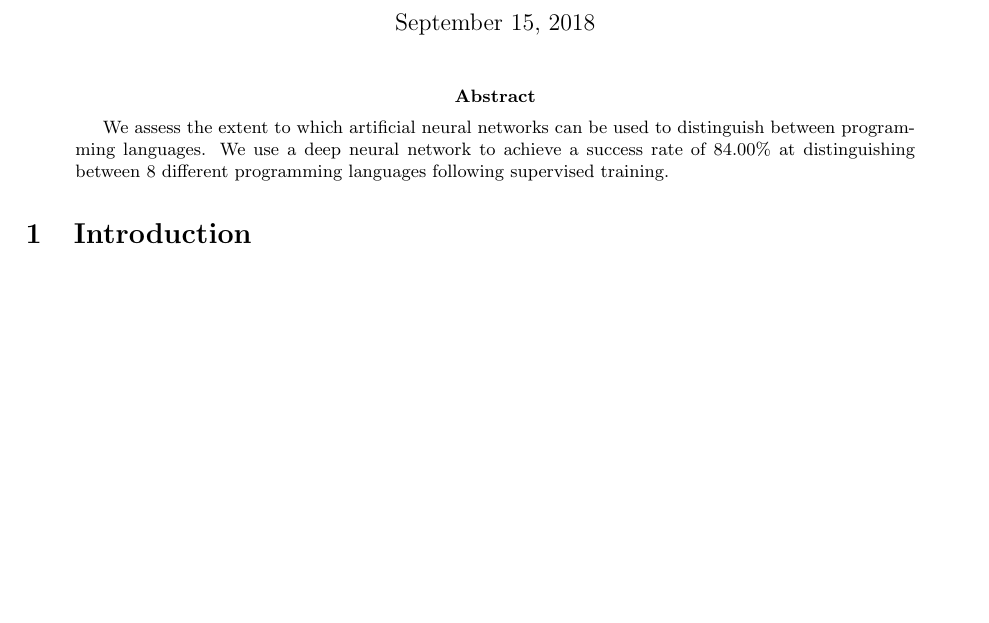
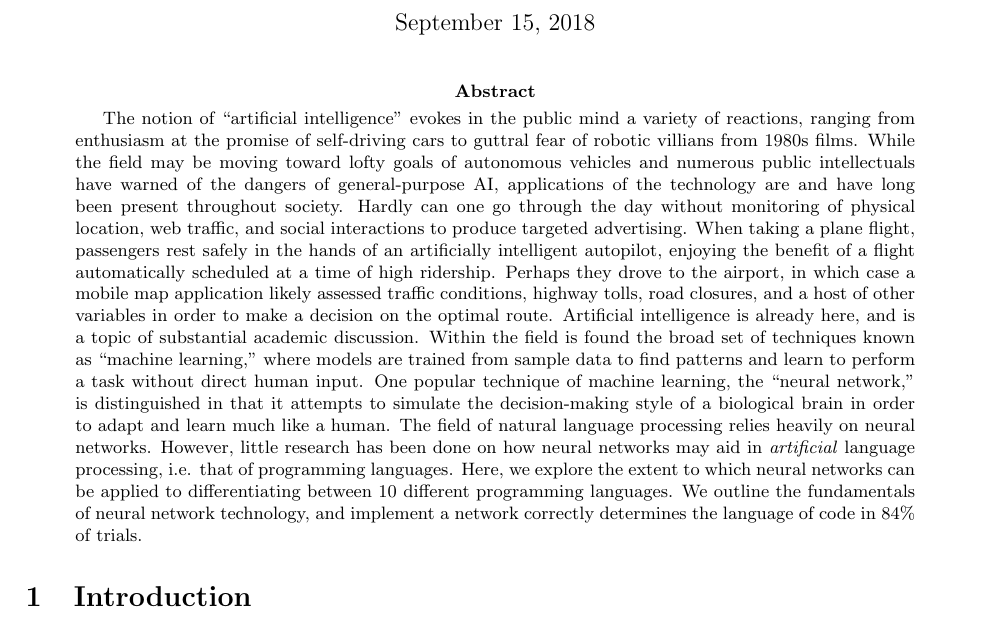
Before and after one commit to ErikBoesen/ee, a LaTeX paper (essay.tex): part of page 1 of 13, cut so that both start at the same text, the shorter picture padded with empty space. Compiled offline with pdfLaTeX.

Commit message:
Write abstract

```diff
--- a/essay.tex
+++ b/essay.tex
@@ -29,7 +29,7 @@
 \maketitle
 
 \begin{abstract}
-We assess the extent to which artificial neural networks can be used to distinguish between programming languages. We use a deep neural network to achieve a success rate of 84.00\% at distinguishing between 8 different programming languages following supervised training.
+    The notion of ``artificial intelligence'' evokes in the public mind a variety of reactions, ranging from enthusiasm at the promise of self-driving cars to guttral fear of robotic villians from 1980s films. While the field may be moving toward lofty goals of autonomous vehicles and numerous public intellectuals have warned of the dangers of general-purpose AI, applications of the technology are and have long been present throughout society. Hardly can one go through the day without monitoring of physical location, web traffic, and social interactions to produce targeted advertising. When taking a plane flight, passengers rest safely in the hands of an artificially intelligent autopilot, enjoying the benefit of a flight automatically scheduled at a time of high ridership. Perhaps they drove to the airport, in which case a mobile map application likely assessed traffic conditions, highway tolls, road closures, and a host of other variables in order to make a decision on the optimal route. Artificial intelligence is already here, and is a topic of substantial academic discussion. Within the field is found the broad set of techniques known as ``machine learning,'' where models are trained from sample data to find patterns and learn to perform a task without direct human input. One popular technique of machine learning, the ``neural network,'' is distinguished in that it attempts to simulate the decision-making style of a biological brain in order to adapt and learn much like a human. The field of natural language processing relies heavily on neural networks. However, little research has been done on how neural networks may aid in \textit{artificial} language processing, i.e. that of programming languages. Here, we explore the extent to which neural networks can be applied to differentiating between 10 different programming languages. We outline the fundamentals of neural network technology, and implement a network correctly determines the language of code in 84\% of trials.
 \end{abstract}
 
 \section{Introduction}
```
